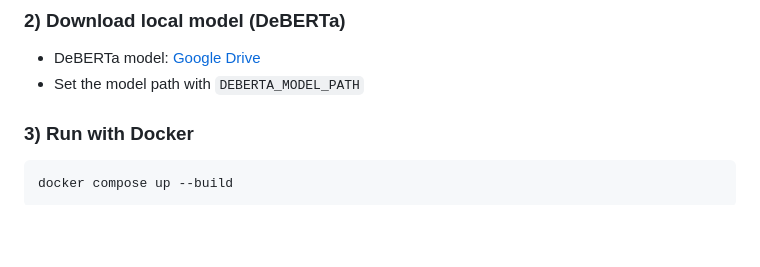
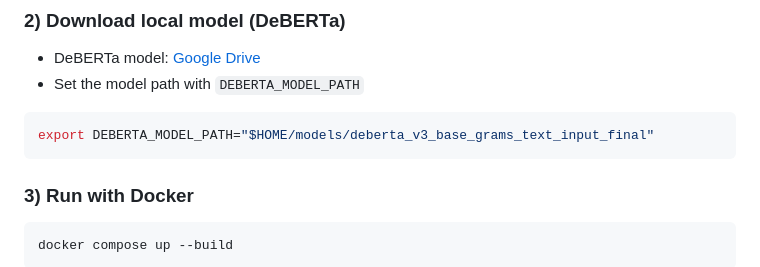
Before and after one commit to kml-coder/food_chart_public, a Markdown page: README.md, the part around the change. Drawn GitHub-style; blank space fills up the shorter version.

````diff
--- a/README.md
+++ b/README.md
@@ -56,7 +56,9 @@ cd food_chart_public
 
 - DeBERTa model: [Google Drive](https://drive.google.com/file/d/1AfjS5NNvzprcqNseWBcMeUQbv3g_hxoM/view?usp=sharing)
 - Set the model path with `DEBERTA_MODEL_PATH`
-
+```bash
+export DEBERTA_MODEL_PATH="$HOME/models/deberta_v3_base_grams_text_input_final"
+```
 ### 3) Run with Docker
 
 ```bash
````
